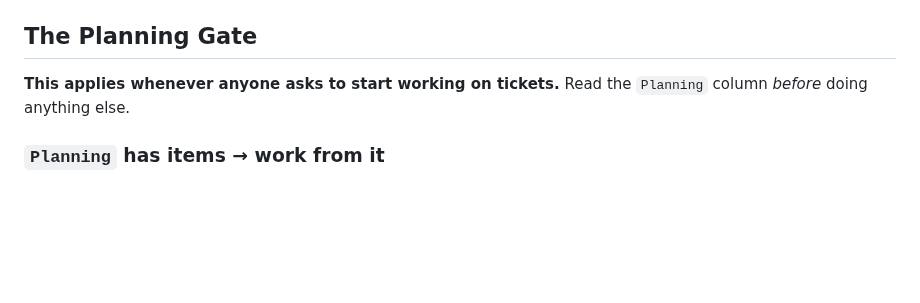
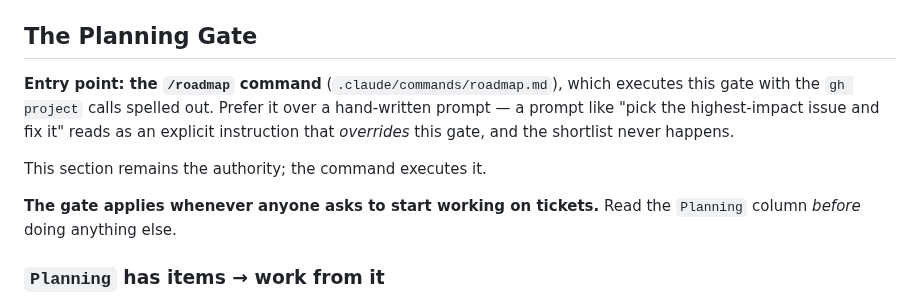
Before and after one commit to osama1998H/tarqeem, a Markdown page: .claude/rules/bug-tracking.md, the part around the change. Drawn GitHub-style; blank space fills up the shorter version.

```diff
--- a/.claude/rules/bug-tracking.md
+++ b/.claude/rules/bug-tracking.md
@@ -178,8 +178,15 @@ A newly filed issue is added to the board with status `Todo`.
 
 ## The Planning Gate
 
-**This applies whenever anyone asks to start working on tickets.** Read the `Planning`
-column *before* doing anything else.
+**Entry point: the `/roadmap` command** (`.claude/commands/roadmap.md`), which executes
+this gate with the `gh project` calls spelled out. Prefer it over a hand-written prompt —
+a prompt like "pick the highest-impact issue and fix it" reads as an explicit
+instruction that *overrides* this gate, and the shortlist never happens.
+
+This section remains the authority; the command executes it.
+
+**The gate applies whenever anyone asks to start working on tickets.** Read the
+`Planning` column *before* doing anything else.
 
 ### `Planning` has items → work from it
 
```
Also changed, not shown: .claude/commands/roadmap.md (added, +108 -0 lines), CLAUDE.md (+9 -0 lines).
